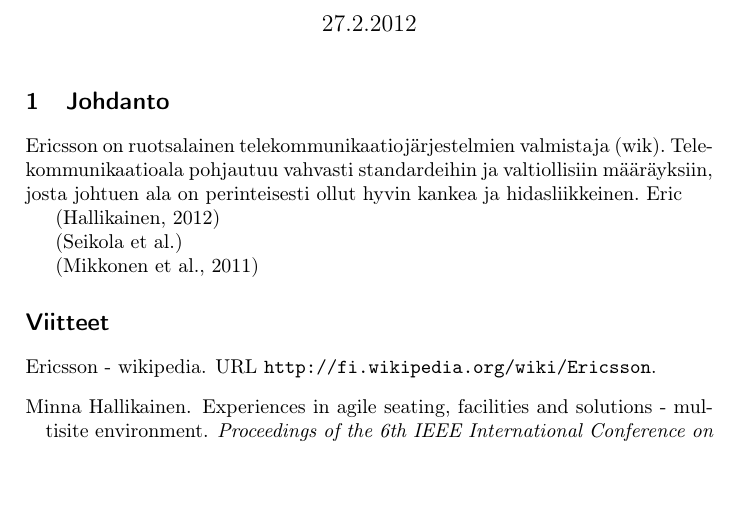
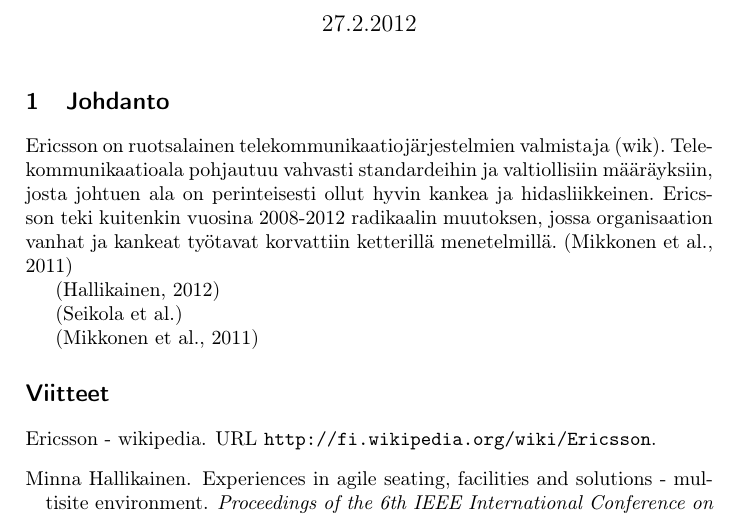
Before and after one commit to rap1ds/sfpm-excercise-6, a LaTeX document (dippa.tex): part of the page, cut so that both start at the same text, the shorter picture padded with empty space. Compiled offline with pdfLaTeX.

Commit message:
"Update"

```diff
--- a/dippa.tex
+++ b/dippa.tex
@@ -28,7 +28,7 @@
 
 \section{Johdanto}
 
-Ericsson on ruotsalainen telekommunikaatiojärjestelmien valmistaja \citep{wikiericsson}. Telekommunikaatioala pohjautuu vahvasti standardeihin ja valtiollisiin määräyksiin, josta johtuen ala on perinteisesti ollut hyvin kankea ja hidasliikkeinen. Eric
+Ericsson on ruotsalainen telekommunikaatiojärjestelmien valmistaja \citep{wikiericsson}. Telekommunikaatioala pohjautuu vahvasti standardeihin ja valtiollisiin määräyksiin, josta johtuen ala on perinteisesti ollut hyvin kankea ja hidasliikkeinen. Ericsson teki kuitenkin vuosina 2008-2012 radikaalin muutoksen, jossa organisaation vanhat ja kankeat työtavat korvattiin ketterillä menetelmillä. \citep{mikkonen2011}
 
 % 1. Based on the articles discuss critically the agile transformation at Ericsson.
 % 2. Choose 1-3 topics that you would you like to learn more from Ericsson about the transformation their working practices etc. Explain what you would like to hear more and why that might be interesting.
```
